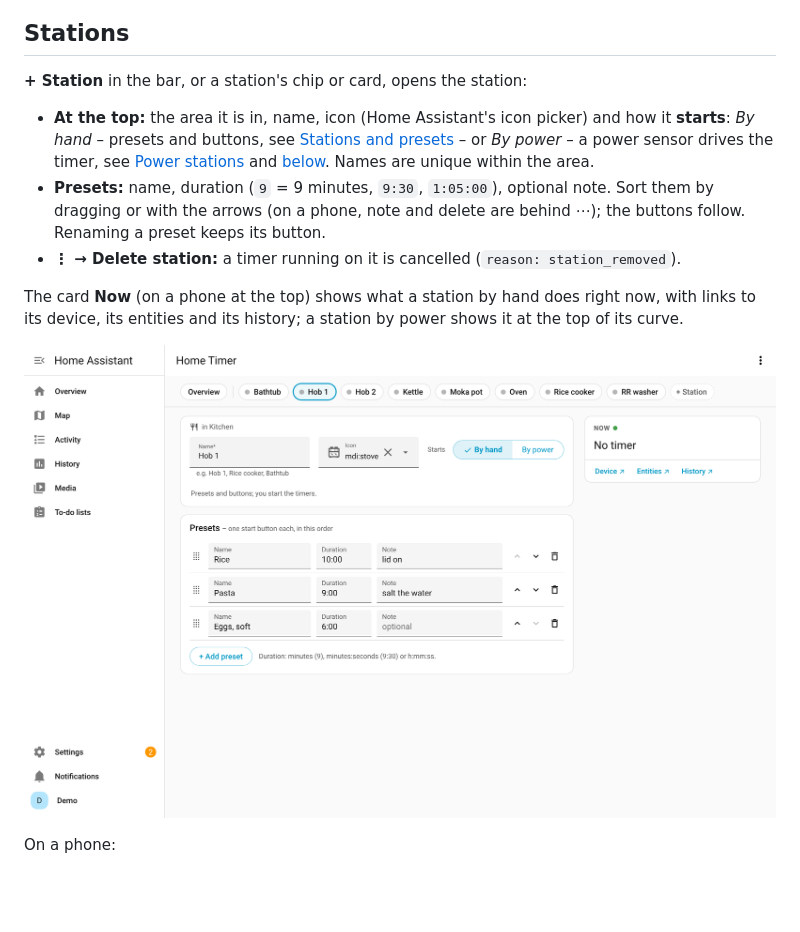
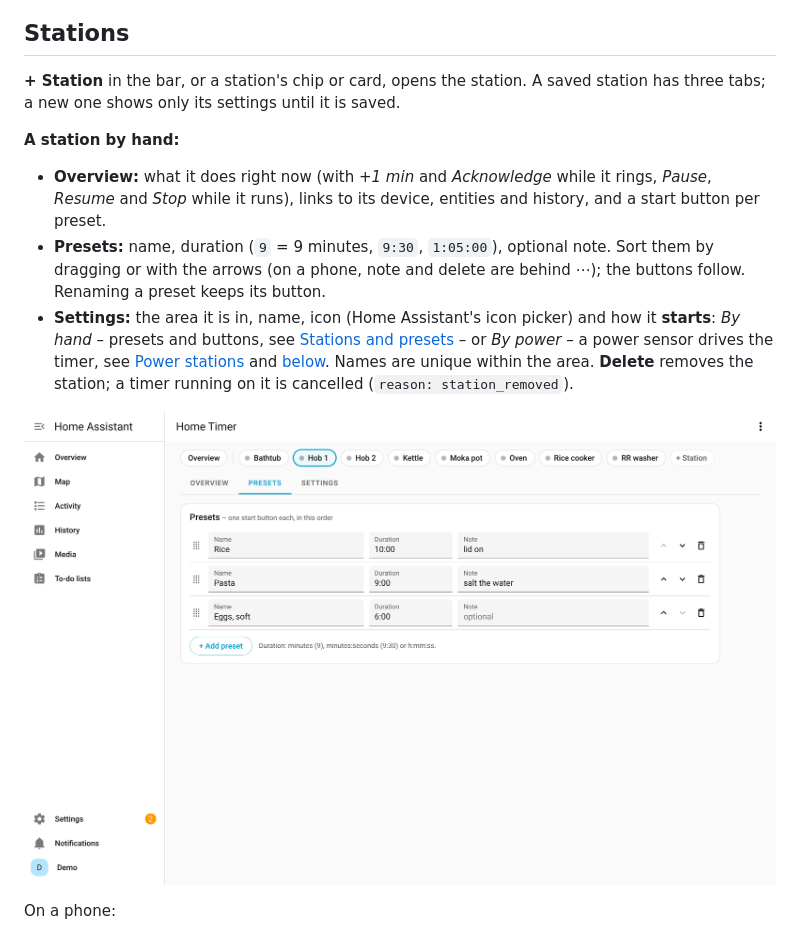
Before and after one commit to financelurker/ha-home-timer, a Markdown page: docs/panel.md, the part around one of its changes. Drawn GitHub-style; pictures changed too: docs/images/panel-station.png; blank space fills up the shorter version.

```diff
--- a/docs/panel.md
+++ b/docs/panel.md
@@ -33,15 +33,15 @@ The ⋮ menu at the top right holds the panel settings, a link to this documenta
 
 ## Stations
 
-**+ Station** in the bar, or a station's chip or card, opens the station:
+**+ Station** in the bar, or a station's chip or card, opens the station. A saved station has three tabs; a new one shows only its settings until it is saved.
 
-- **At the top:** the area it is in, name, icon (Home Assistant's icon picker) and how it **starts**: *By hand* – presets and buttons, see [Stations and presets](stations.md) – or *By power* – a power sensor drives the timer, see [Power stations](power.md) and [below](#a-station-by-power). Names are unique within the area.
+**A station by hand:**
+
+- **Overview:** what it does right now (with *+1 min* and *Acknowledge* while it rings, *Pause*, *Resume* and *Stop* while it runs), links to its device, entities and history, and a start button per preset.
 - **Presets:** name, duration (`9` = 9 minutes, `9:30`, `1:05:00`), optional note. Sort them by dragging or with the arrows (on a phone, note and delete are behind ⋯); the buttons follow. Renaming a preset keeps its button.
-- **⋮ → Delete station:** a timer running on it is cancelled (`reason: station_removed`).
+- **Settings:** the area it is in, name, icon (Home Assistant's icon picker) and how it **starts**: *By hand* – presets and buttons, see [Stations and presets](stations.md) – or *By power* – a power sensor drives the timer, see [Power stations](power.md) and [below](#a-station-by-power). Names are unique within the area. **Delete** removes the station; a timer running on it is cancelled (`reason: station_removed`).
 
-The card **Now** (on a phone at the top) shows what a station by hand does right now, with links to its device, its entities and its history; a station by power shows it at the top of its curve.
-
-![A station by hand: name, icon and its presets, sortable](images/panel-station.png)
+![A station by hand: its presets, sortable](images/panel-station.png)
 
 On a phone:
 
```
Also changed, not shown: other parts of docs/panel.md (+9 -10 lines), docs/images/panel-learn.png, docs/images/panel-runs.png, docs/images/panel-steps.png, docs/images/phone-power.png, docs/images/phone-runs.png, 4 other files.
